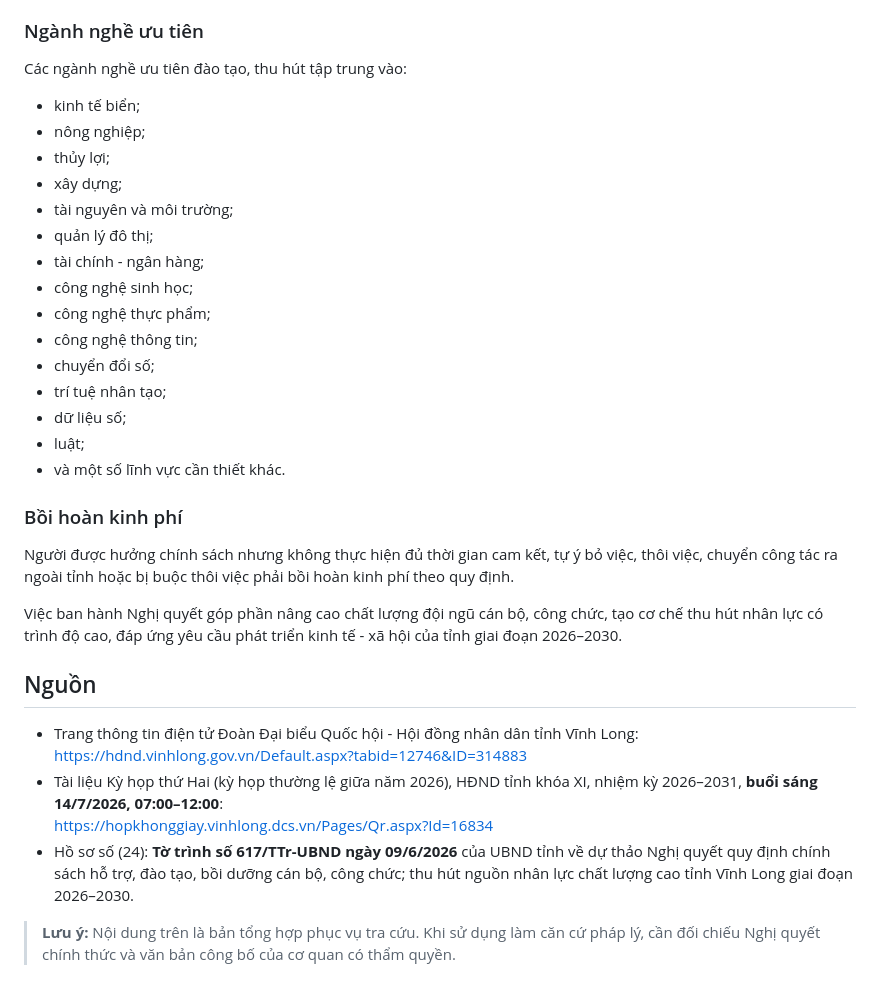
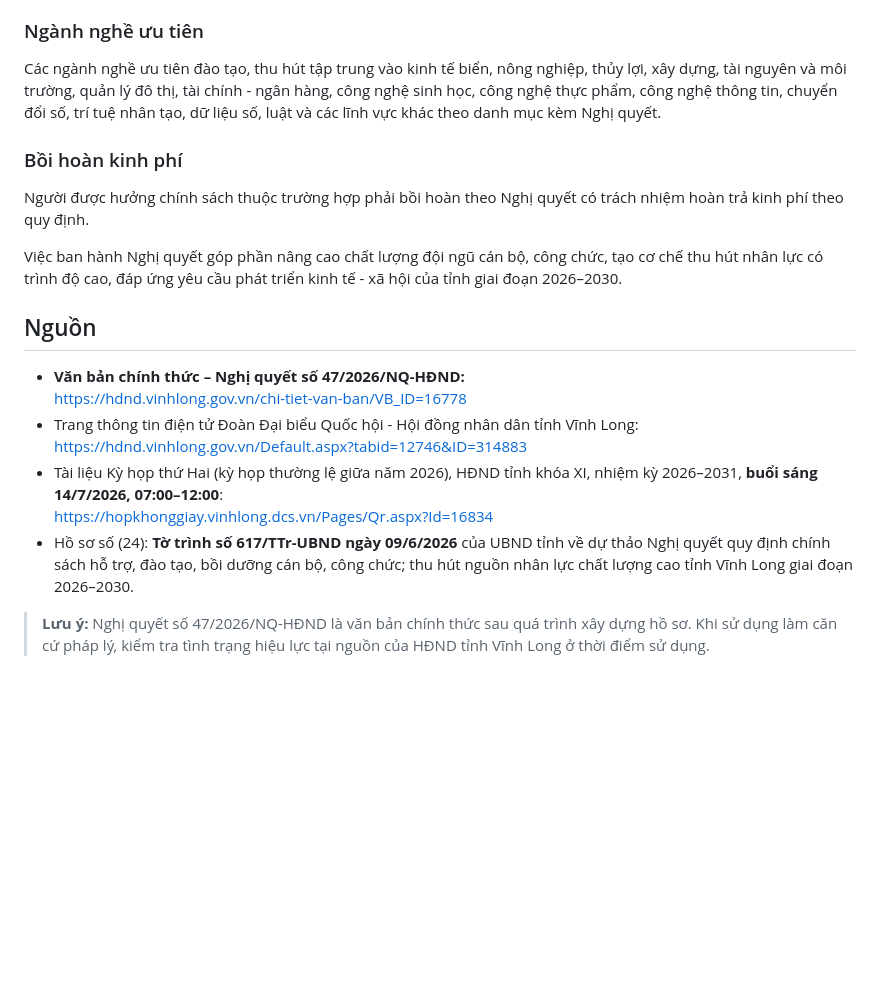
Before and after one commit to Base27-CVNSS/nhanluc, a Markdown page: THONG_TIN_KY_HOP.md, the part around one of its changes. Drawn GitHub-style; blank space fills up the shorter version.

Commit message:
Add final Resolution 47/2026/NQ-HDND metadata to meeting record

```diff
--- a/THONG_TIN_KY_HOP.md
+++ b/THONG_TIN_KY_HOP.md
@@ -40,36 +57,22 @@ Ngoài ra, người được thu hút còn được hỗ trợ tiền sinh hoạ
 
 ### Ngành nghề ưu tiên
 
-Các ngành nghề ưu tiên đào tạo, thu hút tập trung vào:
-
-- kinh tế biển;
-- nông nghiệp;
-- thủy lợi;
-- xây dựng;
-- tài nguyên và môi trường;
-- quản lý đô thị;
-- tài chính - ngân hàng;
-- công nghệ sinh học;
-- công nghệ thực phẩm;
-- công nghệ thông tin;
-- chuyển đổi số;
-- trí tuệ nhân tạo;
-- dữ liệu số;
-- luật;
-- và một số lĩnh vực cần thiết khác.
+Các ngành nghề ưu tiên đào tạo, thu hút tập trung vào kinh tế biển, nông nghiệp, thủy lợi, xây dựng, tài nguyên và môi trường, quản lý đô thị, tài chính - ngân hàng, công nghệ sinh học, công nghệ thực phẩm, công nghệ thông tin, chuyển đổi số, trí tuệ nhân tạo, dữ liệu số, luật và các lĩnh vực khác theo danh mục kèm Nghị quyết.
 
 ### Bồi hoàn kinh phí
 
-Người được hưởng chính sách nhưng không thực hiện đủ thời gian cam kết, tự ý bỏ việc, thôi việc, chuyển công tác ra ngoài tỉnh hoặc bị buộc thôi việc phải bồi hoàn kinh phí theo quy định.
+Người được hưởng chính sách thuộc trường hợp phải bồi hoàn theo Nghị quyết có trách nhiệm hoàn trả kinh phí theo quy định.
 
 Việc ban hành Nghị quyết góp phần nâng cao chất lượng đội ngũ cán bộ, công chức, tạo cơ chế thu hút nhân lực có trình độ cao, đáp ứng yêu cầu phát triển kinh tế - xã hội của tỉnh giai đoạn 2026–2030.
 
 ## Nguồn
 
+- **Văn bản chính thức – Nghị quyết số 47/2026/NQ-HĐND:**
+  https://hdnd.vinhlong.gov.vn/chi-tiet-van-ban/VB_ID=16778
 - Trang thông tin điện tử Đoàn Đại biểu Quốc hội - Hội đồng nhân dân tỉnh Vĩnh Long:
   https://hdnd.vinhlong.gov.vn/Default.aspx?tabid=12746&ID=314883
 - Tài liệu Kỳ họp thứ Hai (kỳ họp thường lệ giữa năm 2026), HĐND tỉnh khóa XI, nhiệm kỳ 2026–2031, **buổi sáng 14/7/2026, 07:00–12:00**:
   https://hopkhonggiay.vinhlong.dcs.vn/Pages/Qr.aspx?Id=16834
 - Hồ sơ số (24): **Tờ trình số 617/TTr-UBND ngày 09/6/2026** của UBND tỉnh về dự thảo Nghị quyết quy định chính sách hỗ trợ, đào tạo, bồi dưỡng cán bộ, công chức; thu hút nguồn nhân lực chất lượng cao tỉnh Vĩnh Long giai đoạn 2026–2030.
 
-> **Lưu ý:** Nội dung trên là bản tổng hợp phục vụ tra cứu. Khi sử dụng làm căn cứ pháp lý, cần đối chiếu Nghị quyết chính thức và văn bản công bố của cơ quan có thẩm quyền.
+> **Lưu ý:** Nghị quyết số 47/2026/NQ-HĐND là văn bản chính thức sau quá trình xây dựng hồ sơ. Khi sử dụng làm căn cứ pháp lý, kiểm tra tình trạng hiệu lực tại nguồn của HĐND tỉnh Vĩnh Long ở thời điểm sử dụng.
```
Also changed, not shown: other parts of THONG_TIN_KY_HOP.md (+21 -4 lines).
